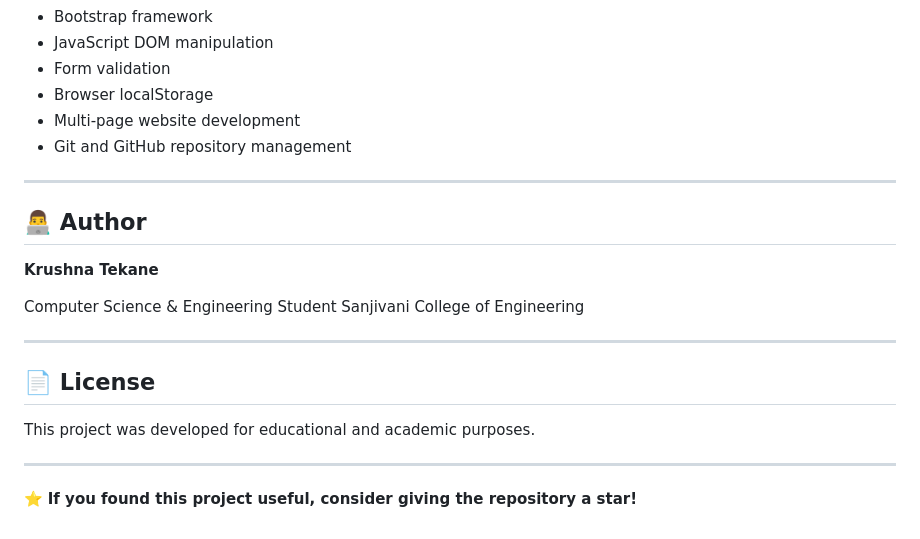
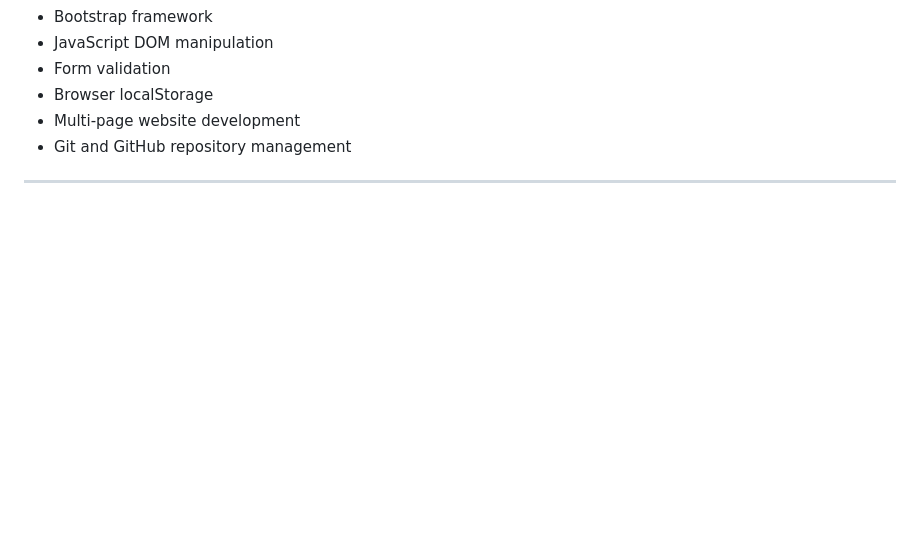
Before and after one commit to Krushna018/College-events-website, a Markdown page: README.md, the part around the change. GitHub-like rendering; blank space fills up the shorter version.

Commit message:
making some changes in the project

```diff
--- a/README.md
+++ b/README.md
@@ -250,20 +250,3 @@ Through this project, we gained practical experience in:
 * Git and GitHub repository management
 
 ---
-
-## 👨‍💻 Author
-
-**Krushna Tekane**
-
-Computer Science & Engineering Student
-Sanjivani College of Engineering
-
----
-
-## 📄 License
-
-This project was developed for educational and academic purposes.
-
----
-
-⭐ **If you found this project useful, consider giving the repository a star!**
```
